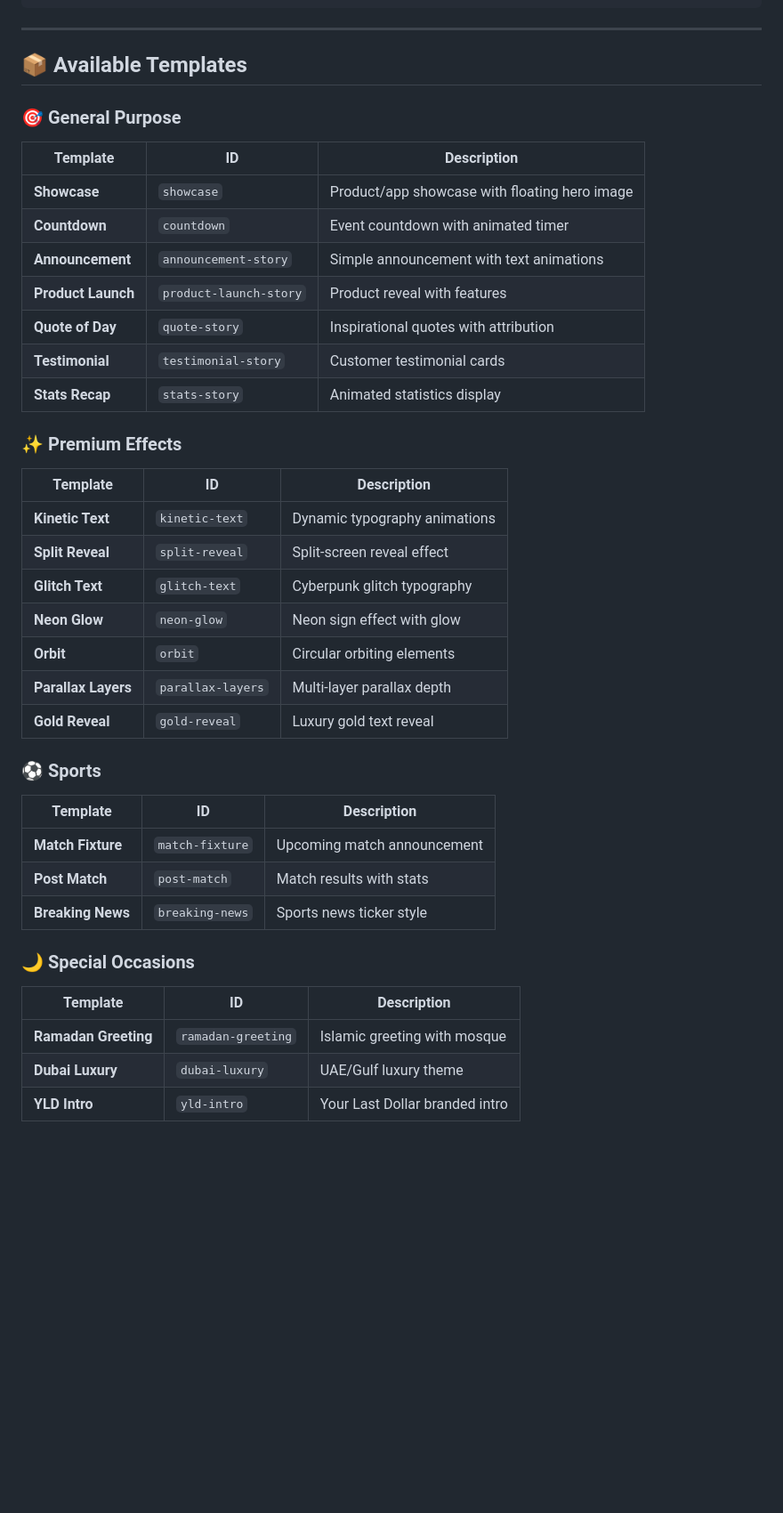
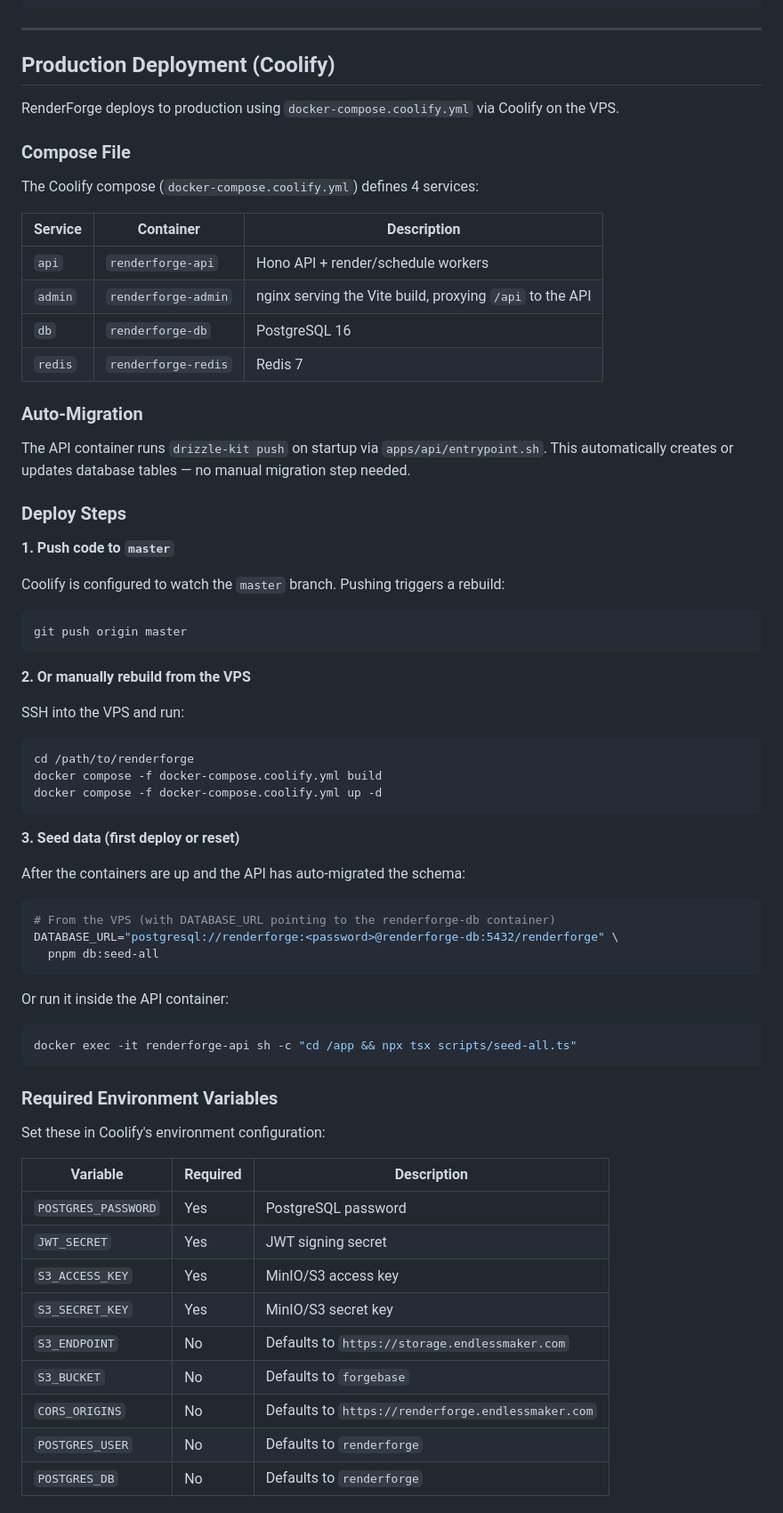
Before and after one commit to redwanJemal/renderforge, a Markdown page: README.md, the part around one of its changes. Shown at 89% size. Drawn GitHub-style; blank space fills up the shorter version.

````diff
--- a/README.md
+++ b/README.md
@@ -27,44 +80,74 @@ npx remotion render <template-id> --props='<json>' --output-location=output.mp4
 
 ---
 
-## 📦 Available Templates
+## Production Deployment (Coolify)
 
-### 🎯 General Purpose
+RenderForge deploys to production using `docker-compose.coolify.yml` via Coolify on the VPS.
 
-| Template | ID | Description |
-|----------|-----|-------------|
-| **Showcase** | `showcase` | Product/app showcase with floating hero image |
-| **Countdown** | `countdown` | Event countdown with animated timer |
-| **Announcement** | `announcement-story` | Simple announcement with text animations |
-| **Product Launch** | `product-launch-story` | Product reveal with features |
-| **Quote of Day** | `quote-story` | Inspirational quotes with attribution |
-| **Testimonial** | `testimonial-story` | Customer testimonial cards |
-| **Stats Recap** | `stats-story` | Animated statistics display |
+### Compose File
 
-### ✨ Premium Effects
+The Coolify compose (`docker-compose.coolify.yml`) defines 4 services:
 
-| Template | ID | Description |
-|----------|-----|-------------|
-| **Kinetic Text** | `kinetic-text` | Dynamic typography animations |
-| **Split Reveal** | `split-reveal` | Split-screen reveal effect |
-| **Glitch Text** | `glitch-text` | Cyberpunk glitch typography |
-| **Neon Glow** | `neon-glow` | Neon sign effect with glow |
-| **Orbit** | `orbit` | Circular orbiting elements |
-| **Parallax Layers** | `parallax-layers` | Multi-layer parallax depth |
-| **Gold Reveal** | `gold-reveal` | Luxury gold text reveal |
+| Service | Container | Description |
+|---------|-----------|-------------|
+| `api` | `renderforge-api` | Hono API + render/schedule workers |
+| `admin` | `renderforge-admin` | nginx serving the Vite build, proxying `/api` to the API |
+| `db` | `renderforge-db` | PostgreSQL 16 |
+| `redis` | `renderforge-redis` | Redis 7 |
 
-### ⚽ Sports
+### Auto-Migration
 
-| Template | ID | Description |
-|----------|-----|-------------|
-| **Match Fixture** | `match-fixture` | Upcoming match announcement |
-| **Post Match** | `post-match` | Match results with stats |
-| **Breaking News** | `breaking-news` | Sports news ticker style |
+The API container runs `drizzle-kit push` on startup via `apps/api/entrypoint.sh`. This automatically creates or updates database tables — no manual migration step needed.
 
-### 🌙 Special Occasions
+### Deploy Steps
 
-| Template | ID | Description |
-|----------|-----|-------------|
-| **Ramadan Greeting** | `ramadan-greeting` | Islamic greeting with mosque |
-| **Dubai Luxury** | `dubai-luxury` | UAE/Gulf luxury theme |
-| **YLD Intro** | `yld-intro` | Your Last Dollar branded intro |
+**1. Push code to `master`**
+
+Coolify is configured to watch the `master` branch. Pushing triggers a rebuild:
+
+```bash
+git push origin master
+```
+
+**2. Or manually rebuild from the VPS**
+
+SSH into the VPS and run:
+
+```bash
+cd /path/to/renderforge
+docker compose -f docker-compose.coolify.yml build
+docker compose -f docker-compose.coolify.yml up -d
+```
+
+**3. Seed data (first deploy or reset)**
+
+After the containers are up and the API has auto-migrated the schema:
+
+```bash
+# From the VPS (with DATABASE_URL pointing to the renderforge-db container)
+DATABASE_URL="postgresql://renderforge:<password>@renderforge-db:5432/renderforge" \
+  pnpm db:seed-all
+```
+
+Or run it inside the API container:
+
+```bash
+docker exec -it renderforge-api sh -c "cd /app && npx tsx scripts/seed-all.ts"
+```
+
+### Required Environment Variables
+
+Set these in Coolify's environment configuration:
+
+| Variable | Required | Description |
+|----------|----------|-------------|
+| `POSTGRES_PASSWORD` | Yes | PostgreSQL password |
+| `JWT_SECRET` | Yes | JWT signing secret |
+| `S3_ACCESS_KEY` | Yes | MinIO/S3 access key |
+| `S3_SECRET_KEY` | Yes | MinIO/S3 secret key |
+| `S3_ENDPOINT` | No | Defaults to `https://storage.endlessmaker.com` |
+| `S3_BUCKET` | No | Defaults to `forgebase` |
+| `CORS_ORIGINS` | No | Defaults to `https://renderforge.endlessmaker.com` |
+| `POSTGRES_USER` | No | Defaults to `renderforge` |
+| `POSTGRES_DB` | No | Defaults to `renderforge` |
+
````
Also changed, not shown: other parts of README.md (+136 -146 lines).
